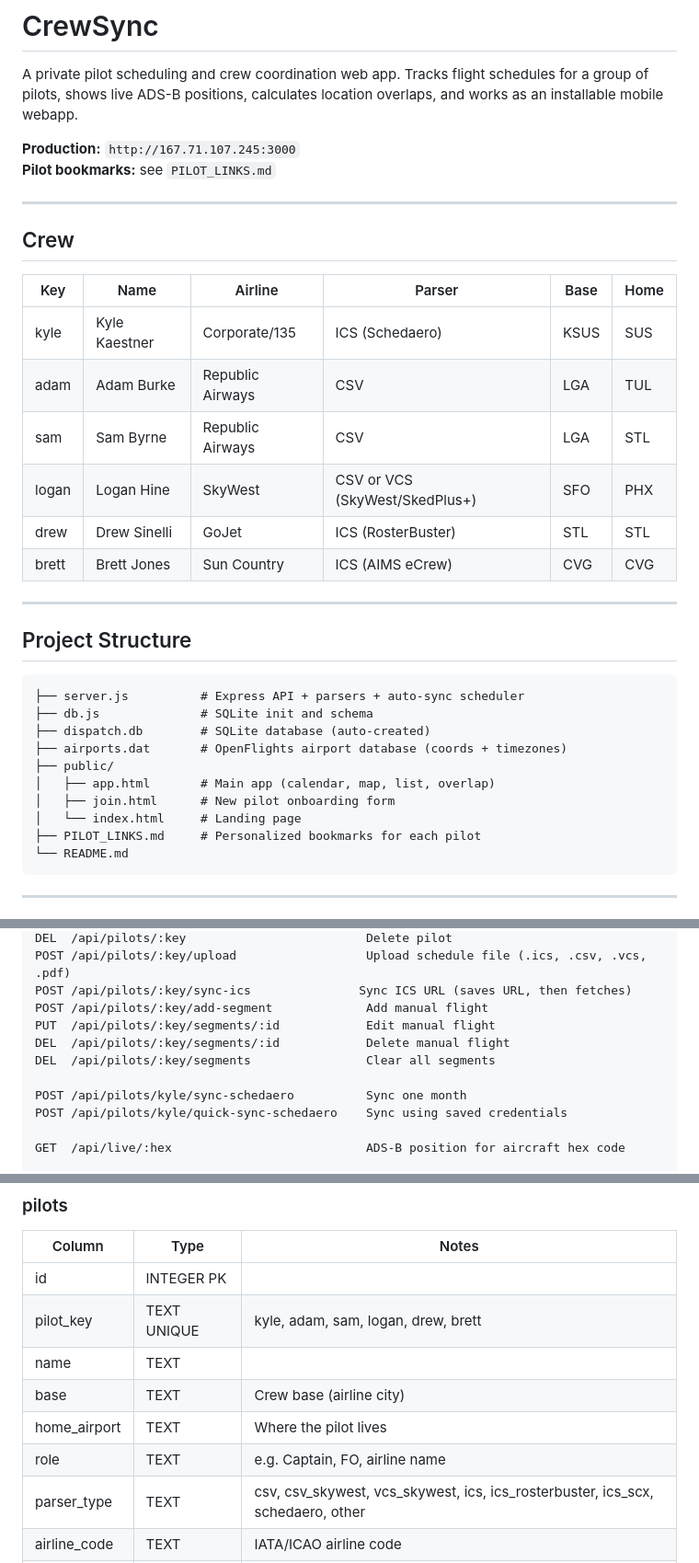
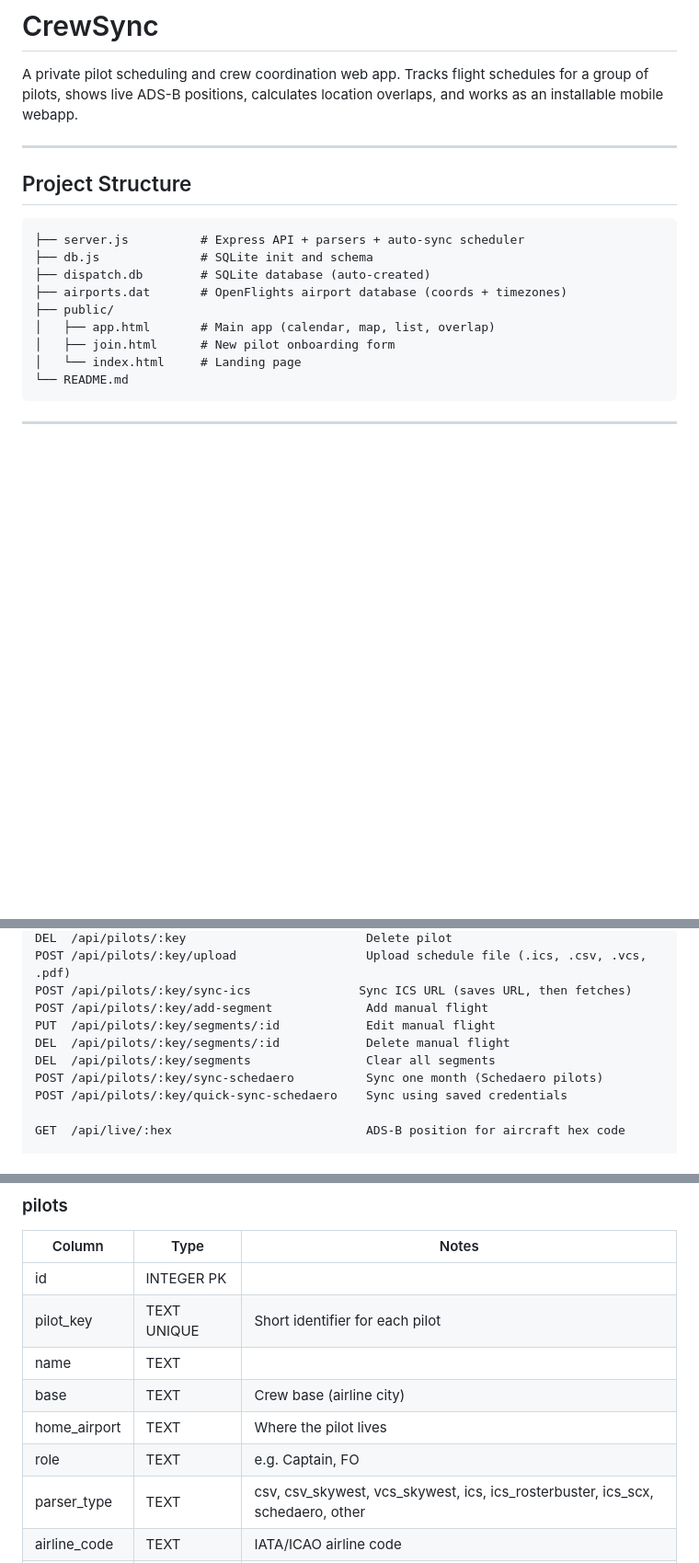
Before and after one commit to kylekaestner/Webapp, a Markdown page: README.md, 3 parts joined by grey strips. Shown at 92% size. Drawn GitHub-style; blank space fills up the shorter version.

````diff
--- a/README.md
+++ b/README.md
@@ -1,22 +1,6 @@
 # CrewSync
 
 A private pilot scheduling and crew coordination web app. Tracks flight schedules for a group of pilots, shows live ADS-B positions, calculates location overlaps, and works as an installable mobile webapp.
-
-**Production:** `http://167.71.107.245:3000`
-**Pilot bookmarks:** see `PILOT_LINKS.md`
-
----
-
-## Crew
-
-| Key | Name | Airline | Parser | Base | Home |
-|-----|------|---------|--------|------|------|
-| kyle | Kyle Kaestner | Corporate/135 | ICS (Schedaero) | KSUS | SUS |
-| adam | Adam Burke | Republic Airways | CSV | LGA | TUL |
-| sam | Sam Byrne | Republic Airways | CSV | LGA | STL |
-| logan | Logan Hine | SkyWest | CSV or VCS (SkyWest/SkedPlus+) | SFO | PHX |
-| drew | Drew Sinelli | GoJet | ICS (RosterBuster) | STL | STL |
-| brett | Brett Jones | Sun Country | ICS (AIMS eCrew) | CVG | CVG |
 
 ---
 
@@ -31,7 +15,6 @@ A private pilot scheduling and crew coordination web app. Tracks flight schedule
 │   ├── app.html       # Main app (calendar, map, list, overlap)
 │   ├── join.html      # New pilot onboarding form
 │   └── index.html     # Landing page
-├── PILOT_LINKS.md     # Personalized bookmarks for each pilot
 └── README.md
 ```
 
@@ -146,9 +129,8 @@ POST /api/pilots/:key/add-segment             Add manual flight
 PUT  /api/pilots/:key/segments/:id            Edit manual flight
 DEL  /api/pilots/:key/segments/:id            Delete manual flight
 DEL  /api/pilots/:key/segments                Clear all segments
-
-POST /api/pilots/kyle/sync-schedaero          Sync one month
-POST /api/pilots/kyle/quick-sync-schedaero    Sync using saved credentials
+POST /api/pilots/:key/sync-schedaero          Sync one month (Schedaero pilots)
+POST /api/pilots/:key/quick-sync-schedaero    Sync using saved credentials
 
 GET  /api/live/:hex                           ADS-B position for aircraft hex code
 
@@ -165,11 +147,11 @@ GET  /api/health                              Health check
 | Column | Type | Notes |
 |--------|------|-------|
 | id | INTEGER PK | |
-| pilot_key | TEXT UNIQUE | kyle, adam, sam, logan, drew, brett |
+| pilot_key | TEXT UNIQUE | Short identifier for each pilot |
 | name | TEXT | |
 | base | TEXT | Crew base (airline city) |
 | home_airport | TEXT | Where the pilot lives |
-| role | TEXT | e.g. Captain, FO, airline name |
+| role | TEXT | e.g. Captain, FO |
 | parser_type | TEXT | csv, csv_skywest, vcs_skywest, ics, ics_rosterbuster, ics_scx, schedaero, other |
 | airline_code | TEXT | IATA/ICAO airline code |
 | token | TEXT | URL token for personalized bookmark |
````
Also changed, not shown: other parts of README.md (+20 -26 lines).
